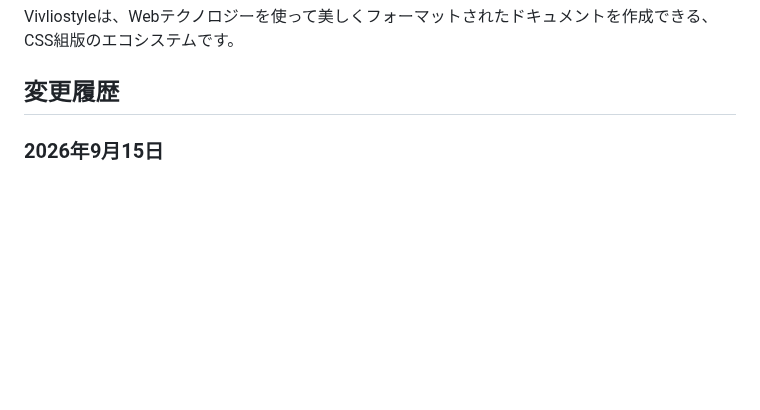
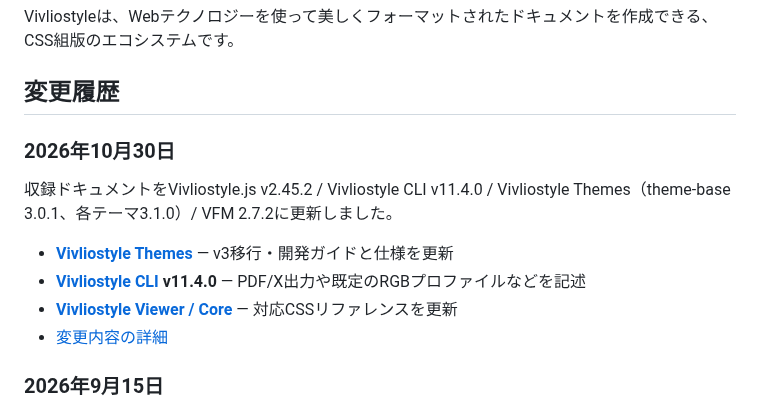
Before and after one commit to vivliostyle/docs2.vivliostyle.org, a Markdown page: content/ja/index.md, the part around the change. GitHub-like rendering; blank space fills up the shorter version.

```diff
--- a/content/ja/index.md
+++ b/content/ja/index.md
@@ -10,6 +10,15 @@ order: 1
 Vivliostyleは、Webテクノロジーを使って美しくフォーマットされたドキュメントを作成できる、CSS組版のエコシステムです。
 
 ## 変更履歴
+
+### 2026年10月30日
+
+収録ドキュメントをVivliostyle.js v2.45.2 / Vivliostyle CLI v11.4.0 / Vivliostyle Themes（theme-base 3.0.1、各テーマ3.1.0）/ VFM 2.7.2に更新しました。
+
+- **[Vivliostyle Themes](/ja/themes/)** — v3移行・開発ガイドと仕様を更新
+- **[Vivliostyle CLI](/ja/cli/) v11.4.0** — PDF/X出力や既定のRGBプロファイルなどを記述
+- **[Vivliostyle Viewer / Core](/ja/viewer/)** — 対応CSSリファレンスを更新
+- [変更内容の詳細](/ja/changelog/#2026年10月30日)
 
 ### 2026年9月15日
 
```
Also changed, not shown: content/en/index.md (+9 -0 lines).
